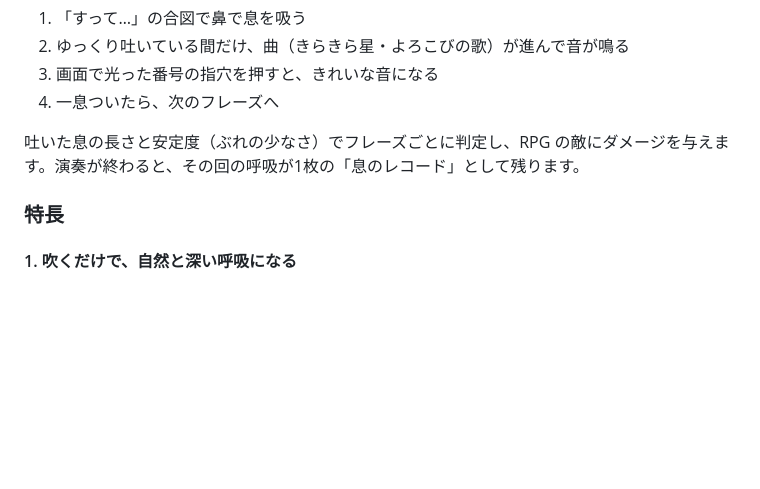
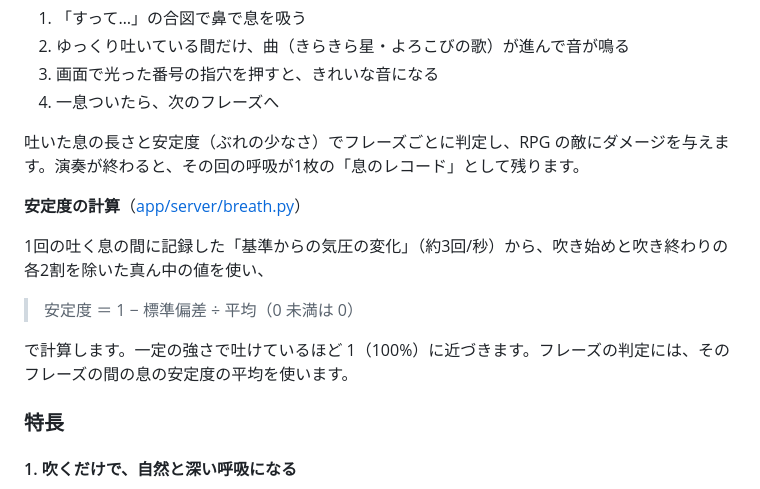
Before and after one commit to jphacks/sp_2605, a Markdown page: README.md, the part around the change. GitHub-like rendering; blank space fills up the shorter version.

Commit message:
README：安定度の計算式を追加
Co-Authored-By: Claude Opus 5.5 <noreply@anthropic.com>

```diff
--- a/README.md
+++ b/README.md
@@ -40,6 +40,14 @@ PC のブラウザに表示されるゲームでは、**1フレーズ ＝ 1回
 4. 一息ついたら、次のフレーズへ
 
 吐いた息の長さと安定度（ぶれの少なさ）でフレーズごとに判定し、RPG の敵にダメージを与えます。演奏が終わると、その回の呼吸が1枚の「息のレコード」として残ります。
+
+**安定度の計算**（[app/server/breath.py](app/server/breath.py)）
+
+1回の吐く息の間に記録した「基準からの気圧の変化」（約3回/秒）から、吹き始めと吹き終わりの各2割を除いた真ん中の値を使い、
+
+> 安定度 ＝ 1 − 標準偏差 ÷ 平均（0 未満は 0）
+
+で計算します。一定の強さで吐けているほど 1（100%）に近づきます。フレーズの判定には、そのフレーズの間の息の安定度の平均を使います。
 
 ### 特長
 
```
